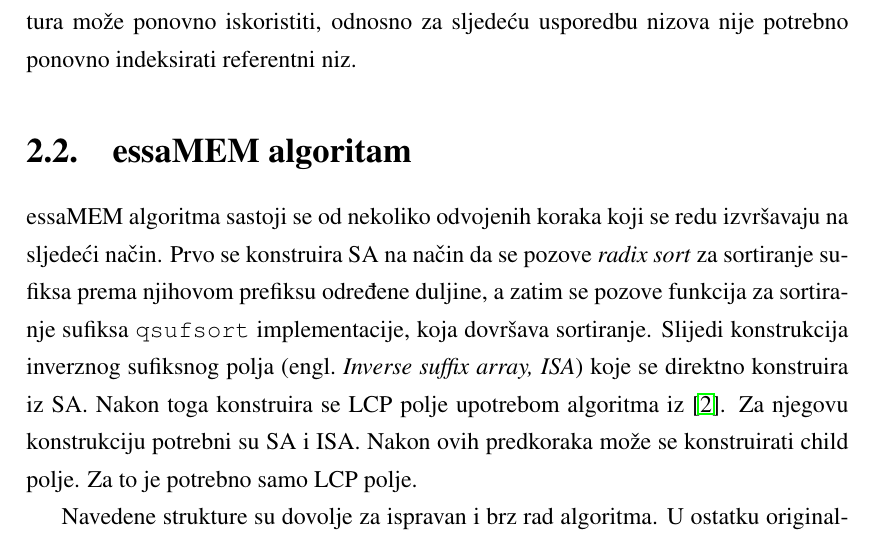
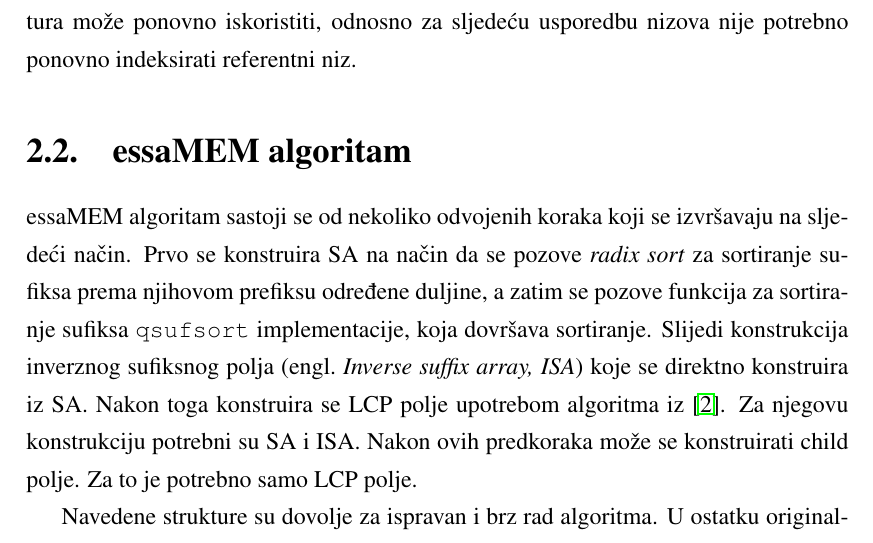
Before and after one commit to dguja/bio_doc, a LaTeX thesis (documentation.tex): part of page 5 of 19, cut so that both start at the same text. Compiled offline with pdfLaTeX.

Commit message:
Fix typos.

```diff
--- a/documentation.tex
+++ b/documentation.tex
@@ -58,7 +58,7 @@ Vyverman \textit{et. al.} u \cite{essa} želi poboljšati metodu predstavljenu u
 \section{essaMEM algoritam}
 \label{sec:essamem}
 
-essaMEM algoritma sastoji se od nekoliko odvojenih koraka koji se redu izvršavaju na sljedeći način. Prvo se konstruira SA na način da se pozove \textit{radix sort} za sortiranje sufiksa prema njihovom prefiksu određene duljine, a zatim se pozove funkcija za sortiranje sufiksa \texttt{qsufsort} implementacije, koja dovršava sortiranje. Slijedi konstrukcija inverznog sufiksnog polja \engl{Inverse suffix array, ISA} koje se direktno konstruira iz SA. Nakon toga konstruira se LCP polje upotrebom algoritma iz \cite{lcp}. Za njegovu konstrukciju potrebni su SA i ISA. Nakon ovih predkoraka može se konstruirati child polje. Za to je potrebno samo LCP polje.
+essaMEM algoritam sastoji se od nekoliko odvojenih koraka koji se izvršavaju na sljedeći način. Prvo se konstruira SA na način da se pozove \textit{radix sort} za sortiranje sufiksa prema njihovom prefiksu određene duljine, a zatim se pozove funkcija za sortiranje sufiksa \texttt{qsufsort} implementacije, koja dovršava sortiranje. Slijedi konstrukcija inverznog sufiksnog polja \engl{Inverse suffix array, ISA} koje se direktno konstruira iz SA. Nakon toga konstruira se LCP polje upotrebom algoritma iz \cite{lcp}. Za njegovu konstrukciju potrebni su SA i ISA. Nakon ovih predkoraka može se konstruirati child polje. Za to je potrebno samo LCP polje.
 
 Navedene strukture su dovolje za ispravan i brz rad algoritma. U ostatku originalnog algoritma pretraga MEM-ova vrši se prolaskom po navedenim strukturama, no to izlazi izvan okvira ovog projekta.
 
```
